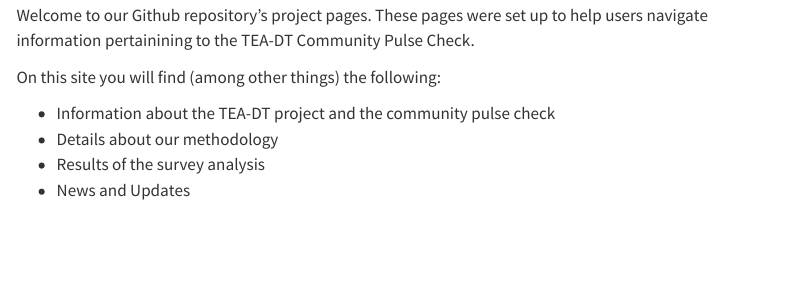
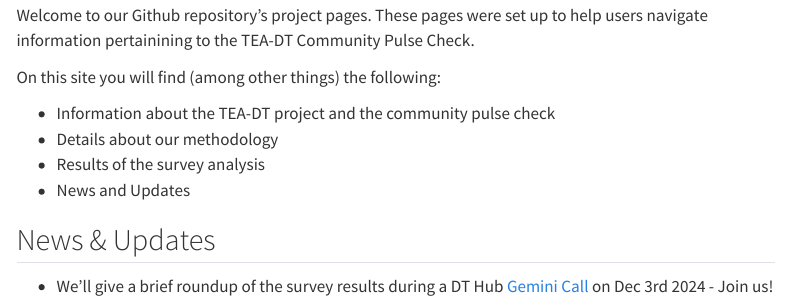
Before and after one commit to alan-turing-institute/teadt-community-survey, a Quarto document (site/index.qmd): the page in a window 1100 px wide, from 550 px down. Rendered offline with R 4.5, knitr and Pandoc in place of Quarto, with nearby package versions; menus at the side of the page are left out.

Commit message:
Update site/index.qmd
add news section

```diff
--- a/site/index.qmd
+++ b/site/index.qmd
@@ -14,3 +14,7 @@
 - Details about our methodology
 - Results of the survey analysis
 - News and Updates
+
+## News & Updates
+
+- We'll give a brief roundup of the survey results during a DT Hub [Gemini Call](https://digitaltwinhub.co.uk/gemini-call/) on Dec 3rd 2024 - Join us!
```
